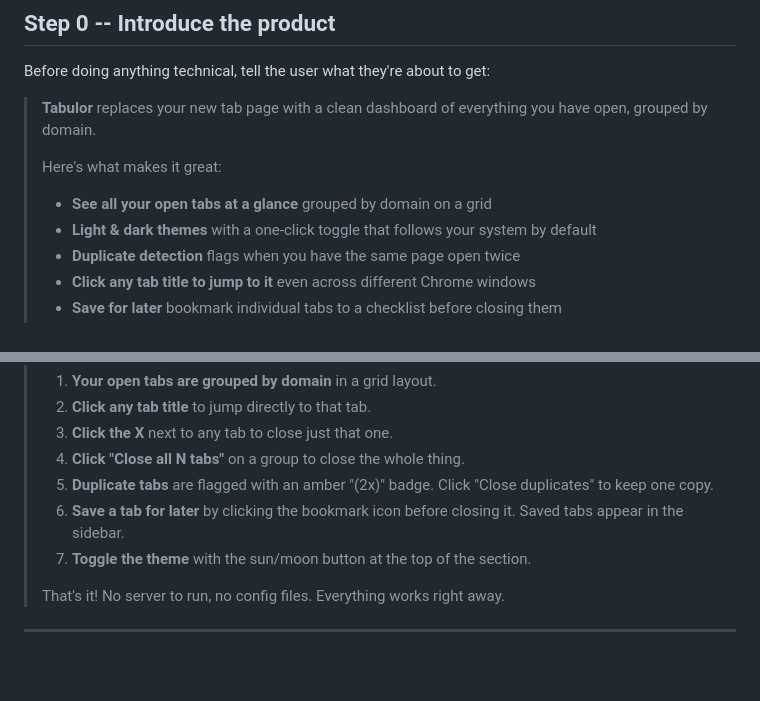
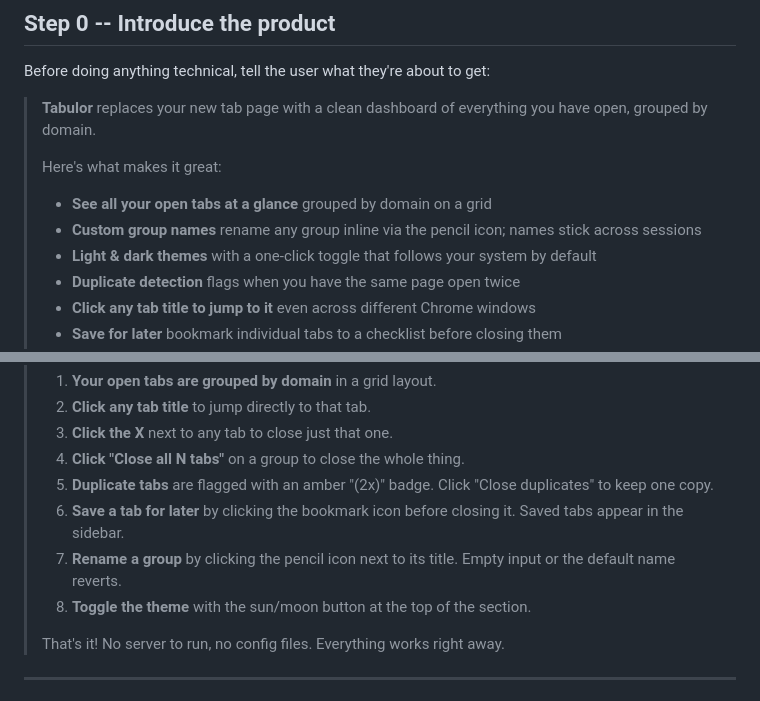
Before and after one commit to CaiShawn/tabulor, a Markdown page: AGENTS.md, 2 parts joined by grey strips. Rendered like a GitHub page; blank space fills up the shorter version.

Commit message:
docs: surface custom group names in agent onboarding guide

```diff
--- a/AGENTS.md
+++ b/AGENTS.md
@@ -14,6 +14,7 @@ Before doing anything technical, tell the user what they're about to get:
 >
 > Here's what makes it great:
 > - **See all your open tabs at a glance** grouped by domain on a grid
+> - **Custom group names** rename any group inline via the pencil icon; names stick across sessions
 > - **Light & dark themes** with a one-click toggle that follows your system by default
 > - **Duplicate detection** flags when you have the same page open twice
 > - **Click any tab title to jump to it** even across different Chrome windows
@@ -83,7 +84,8 @@ Once the extension is loaded:
 > 5. **Click "Close all N tabs"** on a group to close the whole thing.
 > 6. **Duplicate tabs** are flagged with an amber "(2x)" badge. Click "Close duplicates" to keep one copy.
 > 7. **Save a tab for later** by clicking the bookmark icon before closing it. Saved tabs appear in the sidebar.
-> 8. **Toggle the theme** with the sun/moon button at the top of the section.
+> 8. **Rename a group** by clicking the pencil icon next to its title. Empty input or the default name reverts.
+> 9. **Toggle the theme** with the sun/moon button at the top of the section.
 >
 > That's it! No server to run, no config files. Everything works right away.
 
```
